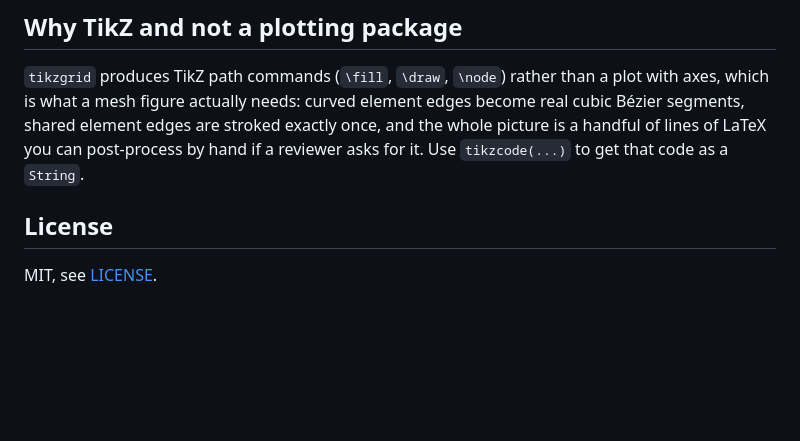
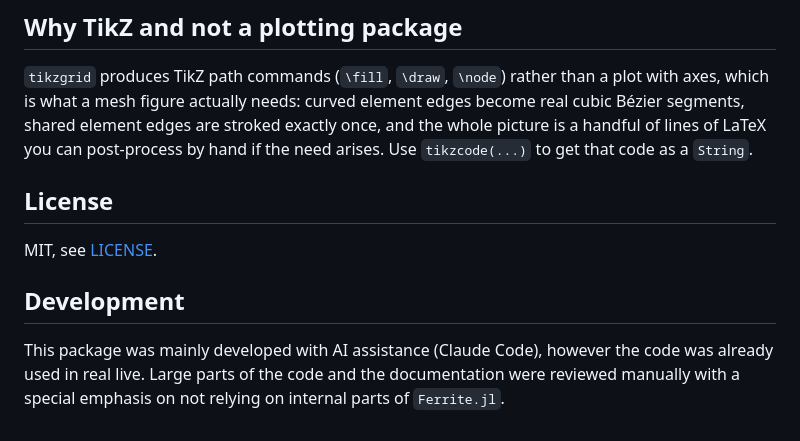
Before and after one commit to henrij22/FerriteTikz.jl, a Markdown page: README.md, the part around the change. Drawn GitHub-style; blank space fills up the shorter version.

```diff
--- a/README.md
+++ b/README.md
@@ -120,9 +120,14 @@ Every styling option is documented in `GridStyle`.
 `tikzgrid` produces TikZ path commands (`\fill`, `\draw`, `\node`) rather than a plot with
 axes, which is what a mesh figure actually needs: curved element edges become real cubic
 Bézier segments, shared element edges are stroked exactly once, and the whole picture is a
-handful of lines of LaTeX you can post-process by hand if a reviewer asks for it. Use
+handful of lines of LaTeX you can post-process by hand if the need arises. Use
 `tikzcode(...)` to get that code as a `String`.
 
 ## License
 
 MIT, see [LICENSE](LICENSE).
+
+## Development
+
+This package was mainly developed with AI assistance (Claude Code), however the code was already used in real live.
+Large parts of the code and the documentation were reviewed manually with a special emphasis on not relying on internal parts of `Ferrite.jl`.
```
